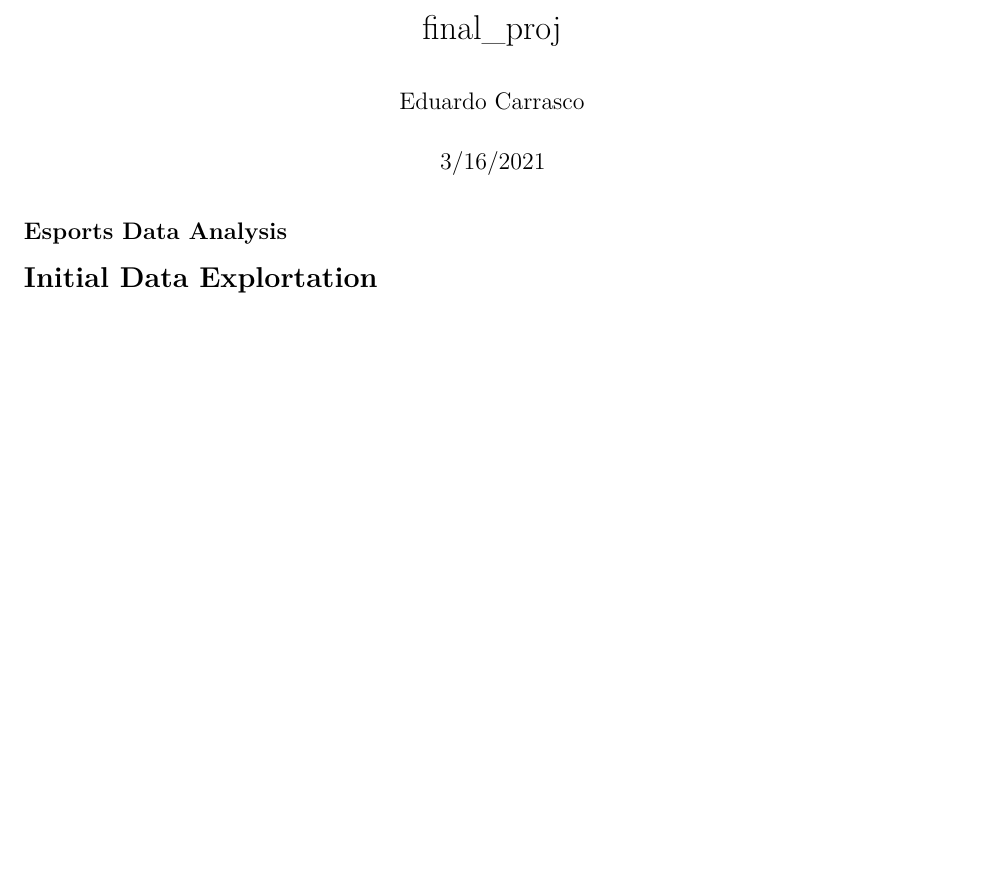
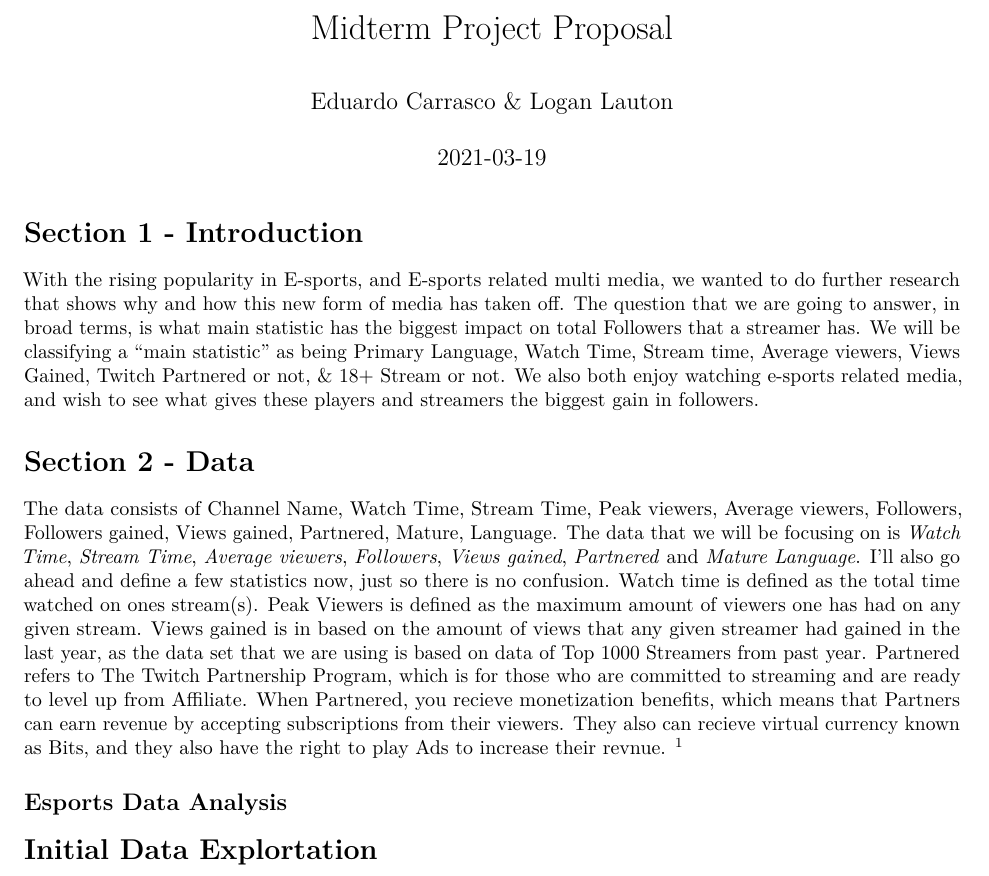
Before and after one commit to ecarrasco07/data-science-proj, an R Markdown document (final_proj.Rmd): part of page 1 of 2 before the commit and part of page 1 of 3 after it, cut at the place of the change, the shorter picture padded with empty space. Rendered offline with R 4.5, knitr and Pandoc, then LaTeX, with nearby package versions; both versions are drawn in the output format of the newer one; some code elsewhere in the file could not run offline.

Commit message:
Started Introduction and Data sections reguarding the paragraphs about the data and question.

````diff
--- a/final_proj.Rmd
+++ b/final_proj.Rmd
@@ -1,9 +1,21 @@
 ---
-title: "final_proj"
-author: "Eduardo Carrasco"
-date: "3/16/2021"
-output: html_document
+title: "Midterm Project Proposal"
+author: "Eduardo Carrasco & Logan Lauton"
+date: "`r Sys.Date()`"
+output: pdf_document
 ---
+
+
+# Section 1 - Introduction
+
+With the rising popularity in E-sports, and E-sports related multi media, we wanted to do further research that shows why and how this new form of media has taken off. The question that we are going to answer, in broad terms, is what main statistic has the biggest impact on total Followers that a streamer has. We will be classifying a "main statistic" as being Primary Language, Watch Time, Stream time, Average viewers, Views Gained, Twitch Partnered or not, & 18+ Stream or not. We also both enjoy watching e-sports related media, and wish to see what gives these players and streamers the biggest gain in followers.
+
+# Section 2 - Data
+
+The data consists of Channel Name, Watch Time, Stream Time, Peak viewers, Average viewers, Followers, Followers gained, Views gained, Partnered, Mature, Language. The data that we will be focusing on is *Watch Time*, *Stream Time*, *Average viewers*, *Followers*, *Views gained*, *Partnered* and *Mature Language*. I'll also go ahead and define a few statistics now, just so there is no confusion. Watch time is defined as the total time watched on ones stream(s). Peak Viewers is defined as the maximum amount of viewers one has had on any given stream. Views gained is in based on the amount of views that any given streamer had gained in the last year, as the data set that we are using is based on data of Top 1000 Streamers from past year. Partnered refers to The Twitch Partnership Program, which is for those who are committed to streaming and are ready to level up from Affiliate. When Partnered, you recieve monetization benefits, which means that Partners can earn revenue by accepting subscriptions from their viewers. They also can recieve virtual currency known as Bits, and they also have the right to play Ads to increase their revnue. ^[[ Twitch Partner Program Overview. Twitch. Accessed March 19, 2021.] (https://help.twitch.tv/s/article/partner-program-overview?language=en_US#:~:text=The%20Twitch%20Partnership%20Program%20is,anything%20else%20you%20can%20imagine.)]
+
+
+
 
 ```{r setup, include=FALSE}
 knitr::opts_chunk$set(echo = TRUE)
````
Also changed, not shown: final_proj.html, final_proj.pdf (added), 1 other file.
